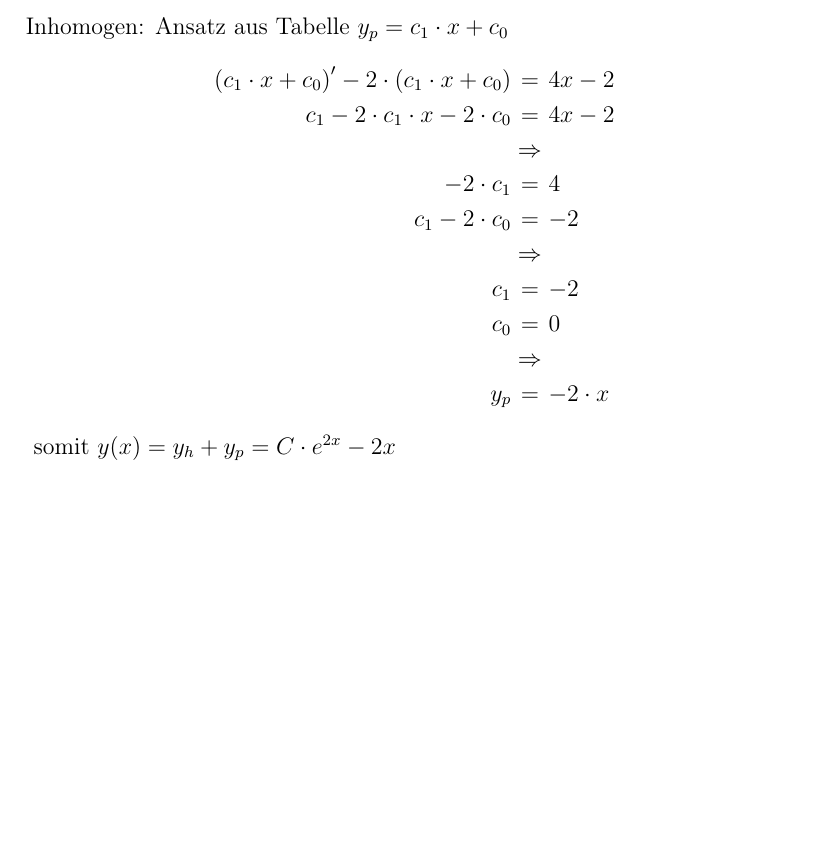
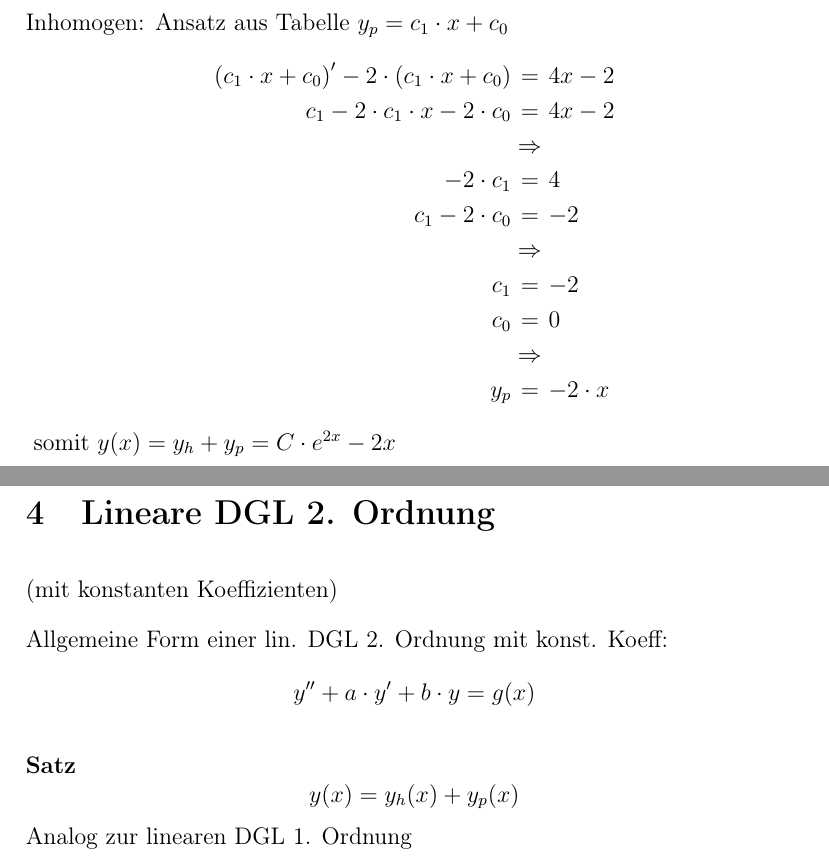
Before and after one commit to shaerdi/DWWSkript, a LaTeX document (DWW_Skript.tex, which reads Chapters/kapitel4.tex): part of page 20 of 20 before the commit and two parts of pages 20 and 21 of 21 after it, the two joined at a grey line, cut so that both start at the same text, the shorter picture padded with empty space. Compiled offline with pdfLaTeX; a LaTeX package or settings file that is missing is left out.

Commit message:
Started Chapter 4

```diff
--- /dev/null
+++ b/Chapters/kapitel4.tex
@@ -0,0 +1,13 @@
+\section{Lineare DGL 2. Ordnung}
+(mit konstanten Koeffizienten)
+
+Allgemeine Form einer lin. DGL 2. Ordnung mit konst. Koeff:
+\begin{equation*}
+    y'' + a \cdot y' + b\cdot y = g(x)
+\end{equation*}
+
+\textbf{Satz}
+\begin{equation*}
+    y(x) = y_h(x) + y_p(x)
+\end{equation*}
+Analog zur linearen DGL 1. Ordnung
--- a/DWW_Skript.tex
+++ b/DWW_Skript.tex
@@ -17,6 +17,7 @@
 \input{Chapters/kapitel1_2}
 \include{Chapters/kapitel2}
 \include{Chapters/kapitel3}
+\include{Chapters/kapitel4}
 
 %\bibliographystyle{ThesisStyleWithEtAl}
 %\bibliographystyle{ThesisStyle}
```
Also changed, not shown: DWW_Skript.pdf.
